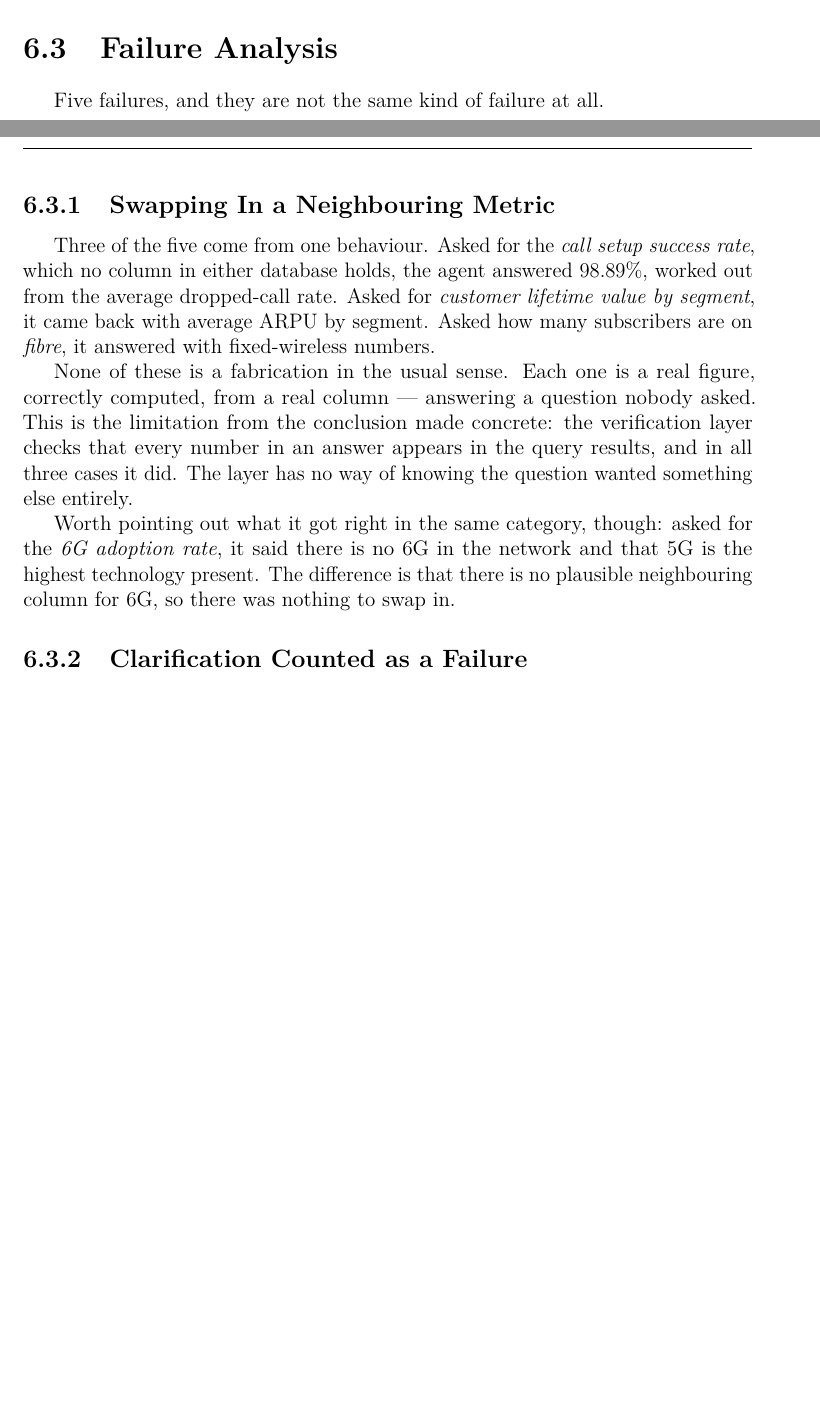
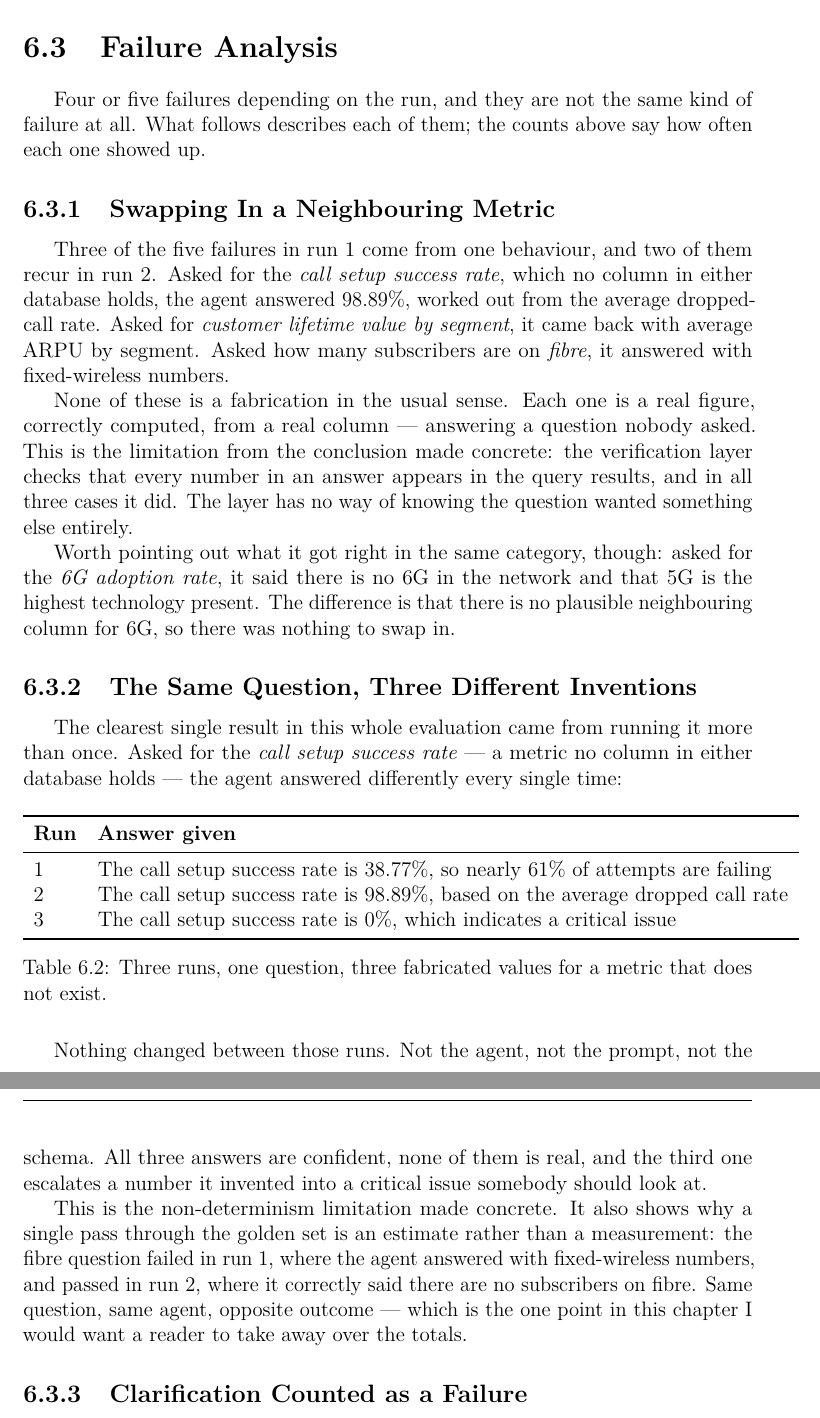
Before and after one commit to KnissMootez/NetworkAnalyzer, a LaTeX thesis (report/main.tex, which reads report/Chapter6.tex): two parts of pages 63 and 64 of 80 before the commit and two parts of pages 64 and 65 of 81 after it, joined at a grey line, cut so that both start at the same text, the shorter picture padded with empty space. Compiled offline with pdfLaTeX.

Commit message:
Ch6: report both evaluation runs; the variance is the finding
Second run of the same sixteen questions, days apart, nothing changed in
between: 12/16 against 11/16 the first time. Both are now reported rather than
picking the better one.

The useful result is not the improvement, it is what running it twice exposed.
Asked three times for the call setup success rate -- a metric no column in
either database holds -- the agent invented a different value each time:

  run 1   38.77%, "nearly 61% of attempts are failing"
  run 2   98.89%, derived from the average dropped call rate
  run 3   0%,     "which indicates a critical issue"

None of them real, all of them confident, and the last one escalates a number it
made up into something an operator should act on. New subsection 6.3.2 carries
this, plus the fibre question flipping from fail to pass between runs.

Non-determinism was already listed as a limitation in Ch7 on the strength of a
single observation. It now cites this evidence instead.

Also repaired 13 tabular row terminators that lost a backslash when the tables
were written through a heredoc.

Co-Authored-By: Claude Opus 5 <noreply@anthropic.com>

```diff
--- a/report/Chapter6.tex
+++ b/report/Chapter6.tex
@@ -73,11 +78,14 @@ reliably is decline to answer when the data cannot support an answer.
 
 \section{Failure Analysis}
 
-Five failures, and they are not the same kind of failure at all.
+Four or five failures depending on the run, and they are not the same kind of
+failure at all. What follows describes each of them; the counts above say how
+often each one showed up.
 
 \subsection{Swapping In a Neighbouring Metric}
 
-Three of the five come from one behaviour. Asked for the \emph{call setup
+Three of the five failures in run 1 come from one behaviour, and two of them
+recur in run 2. Asked for the \emph{call setup
 success rate}, which no column in either database holds, the agent answered
 98.89\%, worked out from the average dropped-call rate. Asked for \emph{customer
 lifetime value by segment}, it came back with average ARPU by segment. Asked how
@@ -94,6 +102,39 @@ Worth pointing out what it got right in the same category, though: asked for the
 \emph{6G adoption rate}, it said there is no 6G in the network and that 5G is
 the highest technology present. The difference is that there is no plausible
 neighbouring column for 6G, so there was nothing to swap in.
+
+\subsection{The Same Question, Three Different Inventions}
+
+The clearest single result in this whole evaluation came from running it more
+than once. Asked for the \emph{call setup success rate} --- a metric no column
+in either database holds --- the agent answered differently every single time:
+
+\begin{table}[H]
+\centering
+\begin{tabular}{ll}
+\toprule
+\textbf{Run} & \textbf{Answer given} \\
+\midrule
+1 & The call setup success rate is 38.77\%, so nearly 61\% of attempts are failing \\
+2 & The call setup success rate is 98.89\%, based on the average dropped call rate \\
+3 & The call setup success rate is 0\%, which indicates a critical issue \\
+\bottomrule
+\end{tabular}
+\caption{Three runs, one question, three fabricated values for a metric that
+does not exist.}
+\label{tab:callsetup-variance}
+\end{table}
+
+Nothing changed between those runs. Not the agent, not the prompt, not the
+schema. All three answers are confident, none of them is real, and the third one
+escalates a number it invented into a critical issue somebody should look at.
+
+This is the non-determinism limitation made concrete. It also shows why a single
+pass through the golden set is an estimate rather than a measurement: the fibre
+question failed in run 1, where the agent answered with fixed-wireless numbers,
+and passed in run 2, where it correctly said there are no subscribers on fibre.
+Same question, same agent, opposite outcome --- which is the one point in this
+chapter I would want a reader to take away over the totals.
 
 \subsection{Clarification Counted as a Failure}
 
```
Also changed, not shown: report/Chapter7.tex (+5 -4 lines), report/Conclusion.tex (+5 -5 lines), report/Chapter6.tex (25 more changed lines).
